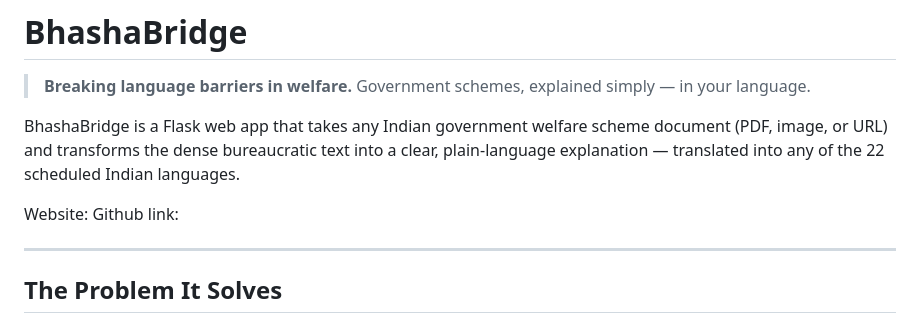
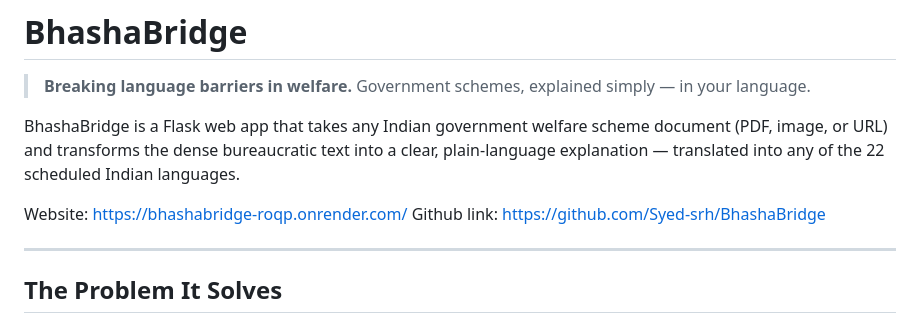
Before and after one commit to Syed-srh/BhashaBridge, a Markdown page: README.md, the part around the change. Rendered like a GitHub page.

Commit message:
Add website and GitHub links to README
Updated website and GitHub links in the README.

```diff
--- a/README.md
+++ b/README.md
@@ -6,8 +6,8 @@
 BhashaBridge is a Flask web app that takes any Indian government welfare scheme document (PDF, image, or URL) and transforms the dense bureaucratic text into a clear, plain-language explanation — translated into any of the 22 scheduled Indian languages.
 
 
-Website:
-Github link:
+Website: https://bhashabridge-roqp.onrender.com/
+Github link: https://github.com/Syed-srh/BhashaBridge
 
 ---
 
```
